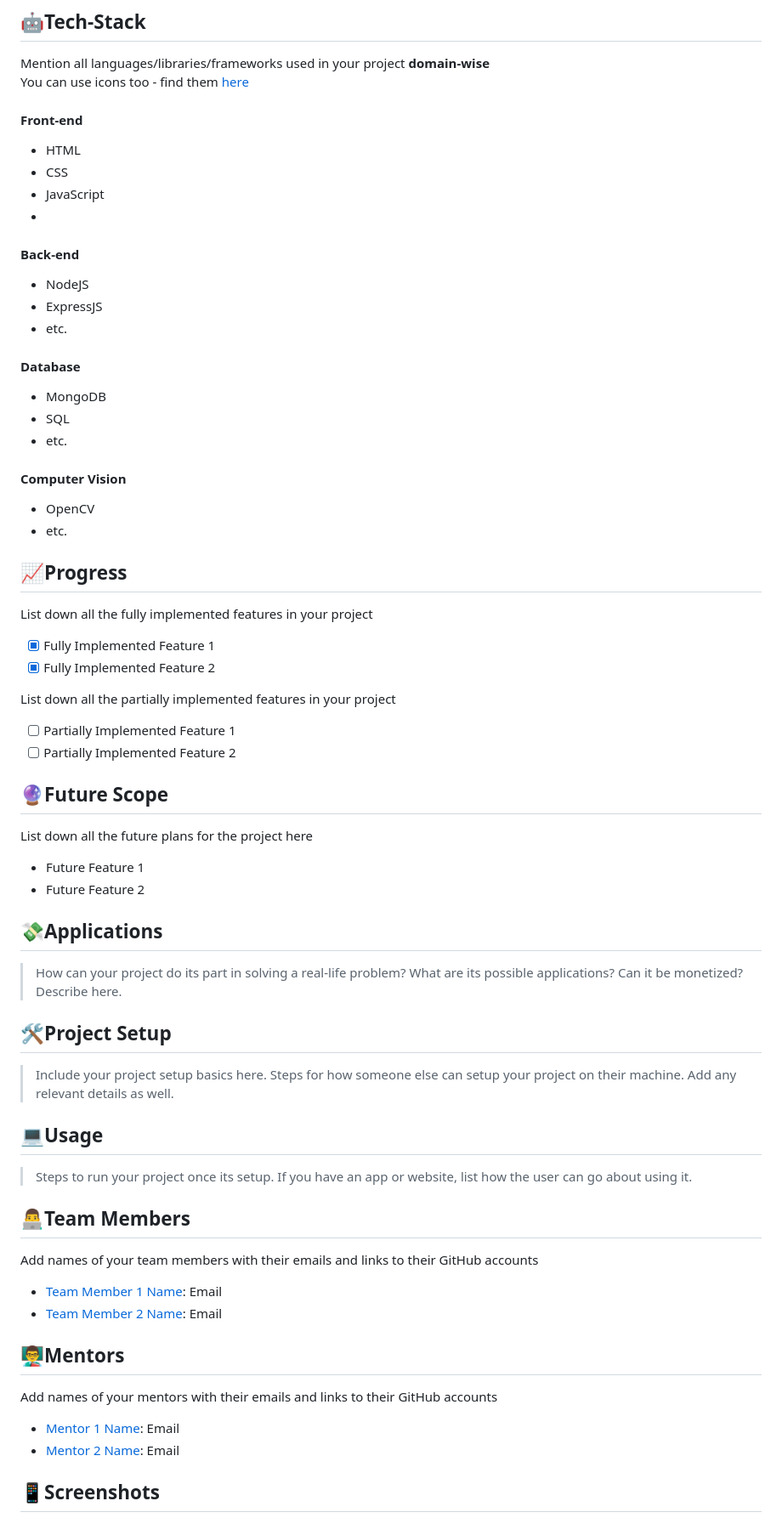
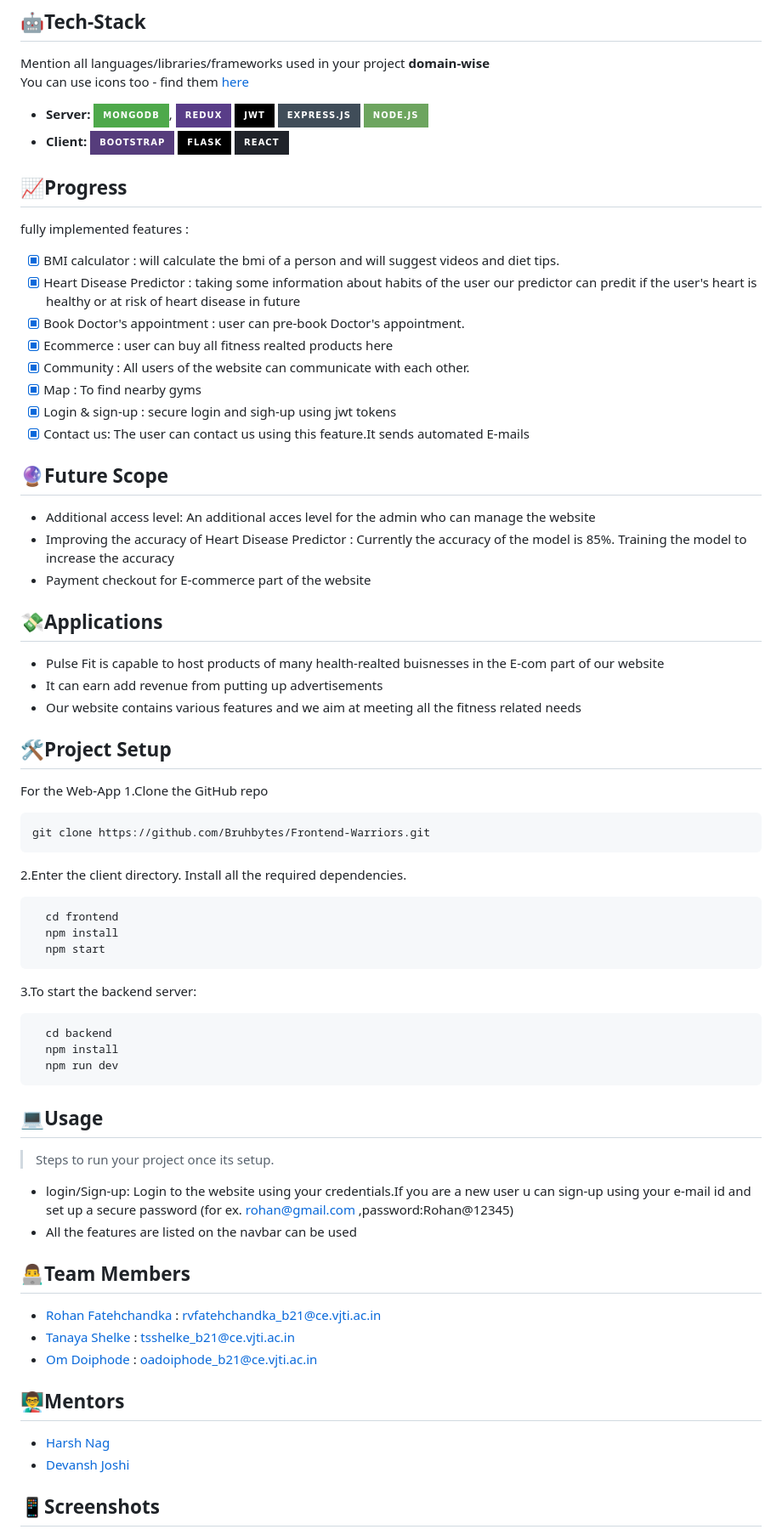
Before and after one commit to Bruhbytes/Frontend-Warriors, a Markdown page: README.md, the part around the change printed below. Shown: that part at 85% size. Rendered like a GitHub page; badges without logos.

````diff
--- a/README.md
+++ b/README.md
@@ -76,70 +77,69 @@ Add any more links/resources you used for your project
 Mention all languages/libraries/frameworks used in your project **domain-wise**
 You can use icons too - find them [here](https://github.com/get-icon/geticon)
 
-#### Front-end
-- HTML
-- CSS
-- JavaScript
--
+- **Server:** ![MongoDB](https://img.shields.io/badge/MongoDB-%234ea94b.svg?style=for-the-badge&logo=mongodb&logoColor=white), ![Redux](https://img.shields.io/badge/redux-%23593d88.svg?style=for-the-badge&logo=redux&logoColor=white) ![JWT](https://img.shields.io/badge/JWT-black?style=for-the-badge&logo=JSON%20web%20tokens)  ![Express.js](https://img.shields.io/badge/express.js-%23404d59.svg?style=for-the-badge&logo=express&logoColor=%2361DAFB) ![NodeJS](https://img.shields.io/badge/node.js-6DA55F?style=for-the-badge&logo=node.js&logoColor=white)
+- **Client:**   ![Bootstrap](https://img.shields.io/badge/bootstrap-%23563D7C.svg?style=for-the-badge&logo=bootstrap&logoColor=white) ![Flask](https://img.shields.io/badge/flask-%23000.svg?style=for-the-badge&logo=flask&logoColor=white)  ![React](https://img.shields.io/badge/react-%2320232a.svg?style=for-the-badge&logo=react&logoColor=%2361DAFB)
 
-#### Back-end
-- NodeJS
-- ExpressJS
-- etc.
-
-#### Database
-- MongoDB
-- SQL
-- etc.
-
-#### Computer Vision
-- OpenCV
-- etc.
 
 ## 📈Progress
 
-List down all the fully implemented features in your project
+ fully implemented features :
 
-- [x] Fully Implemented Feature 1
-- [x] Fully Implemented Feature 2
-
-List down all the partially implemented features in your project
-
-- [ ] Partially Implemented Feature 1
-- [ ] Partially Implemented Feature 2
+- [x] BMI calculator : will calculate the bmi of a person and will suggest videos and diet tips.
+- [x] Heart Disease Predictor : taking some information about habits of the user our predictor can predit if the user's heart is healthy or at risk of heart disease in future
+- [x] Book Doctor's appointment : user can pre-book Doctor's appointment.
+- [x] Ecommerce : user can buy all fitness realted products here
+- [x] Community : All users of the website can communicate with each other.
+- [x] Map : To find nearby gyms
+- [x] Login & sign-up : secure login and sigh-up using jwt tokens
+- [x] Contact us: The user can contact us using this feature.It sends automated E-mails
 
 ## 🔮Future Scope
-
-List down all the future plans for the project here
-
-- Future Feature 1
-- Future Feature 2
+- Additional access level: An additional acces level for the admin who can manage the website
+- Improving the accuracy of Heart Disease Predictor : Currently the accuracy of the model is 85%. Training the model to increase the accuracy
+- Payment checkout for E-commerce part of the website
 
 ## 💸Applications
-
->How can your project do its part in solving a real-life problem? What are its possible applications? Can it be monetized? Describe here.
+- Pulse Fit is capable to host products of many health-realted buisnesses in the E-com part of our website
+- It can earn add revenue from putting up advertisements
+- Our website contains various features and we aim at meeting all the fitness related needs
 
 ## 🛠Project Setup
 
->Include your project setup basics here. Steps for how someone else can setup your project on their machine. Add any relevant details as well.
+For the Web-App
+1.Clone the GitHub repo
+```bash
+git clone https://github.com/Bruhbytes/Frontend-Warriors.git
+```
+2.Enter the client directory. Install all the required dependencies.
+```bash
+  cd frontend
+  npm install
+  npm start
+```
+3.To start the backend server:
+```bash
+  cd backend
+  npm install
+  npm run dev
+```
 
 ## 💻Usage
 
->Steps to run your project once its setup. If you have an app or website, list how the user can go about using it.
+>Steps to run your project once its setup.
+- login/Sign-up: Login to the website using your credentials.If you are a new user u can sign-up using your e-mail id and set up a secure password (for ex. rohan@gmail.com ,password:Rohan@12345)
+- All the features are listed on the navbar can be used
 
 ## 👨‍💻Team Members
 
-Add names of your team members with their emails and links to their GitHub accounts
+ - [Rohan Fatehchandka](https://github.com/rohanfatehchandka) : rvfatehchandka_b21@ce.vjti.ac.in
+ - [Tanaya Shelke](https://github.com/tanayaa1) :  tsshelke_b21@ce.vjti.ac.in
+ - [Om Doiphode](https://github.com/Om-Doiphode) :  oadoiphode_b21@ce.vjti.ac.in
 
-- [Team Member 1 Name](https://github.com/): Email
-- [Team Member 2 Name](https://github.com/): Email
 
 ## 👨‍🏫Mentors
-
-Add names of your mentors with their emails and links to their GitHub accounts
-
-- [Mentor 1 Name](https://github.com/): Email
-- [Mentor 2 Name](https://github.com/): Email
+ - [Harsh Nag](https://github.com/Jigsaw-23122002)
+ - [Devansh Joshi](https://github.com/devdev29)
 
 ## 📱Screenshots
 Add a few screenshots for parts of the project completed till now to give the viewer a quick idea of what your project looks like. After all, a picture speaks a thousand words.
````
Also changed, not shown: other parts of README.md (+3 -2 lines).
